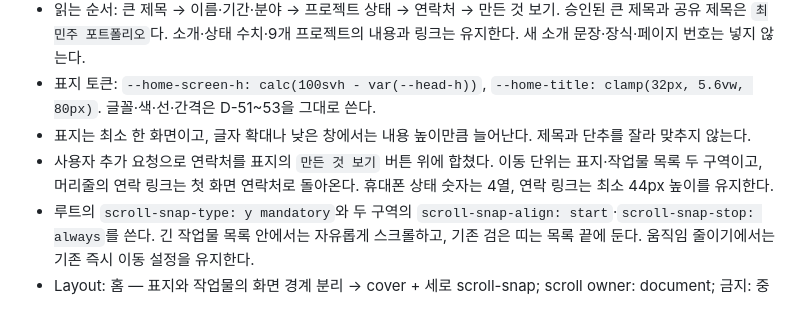
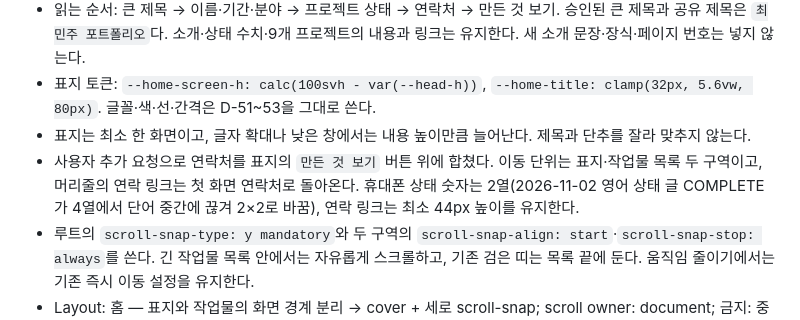
Before and after one commit to cmj1203/cmj1203.github.io, a Markdown page: DESIGN.md, the part around the change. Rendered like a GitHub page.

Commit message:
DESIGN.md 휴대폰 상태 숫자 칸 기록을 실제 2열 배치에 맞춤
Co-authored-by: sisyphus-dev-ai <sisyphus-dev-ai@users.noreply.github.com>

```diff
--- a/DESIGN.md
+++ b/DESIGN.md
@@ -13,7 +13,7 @@
 - 읽는 순서: 큰 제목 → 이름·기간·분야 → 프로젝트 상태 → 연락처 → 만든 것 보기. 승인된 큰 제목과 공유 제목은 `최민주 포트폴리오`다. 소개·상태 수치·9개 프로젝트의 내용과 링크는 유지한다. 새 소개 문장·장식·페이지 번호는 넣지 않는다.
 - 표지 토큰: `--home-screen-h: calc(100svh - var(--head-h))`, `--home-title: clamp(32px, 5.6vw, 80px)`. 글꼴·색·선·간격은 D-51~53을 그대로 쓴다.
 - 표지는 최소 한 화면이고, 글자 확대나 낮은 창에서는 내용 높이만큼 늘어난다. 제목과 단추를 잘라 맞추지 않는다.
-- 사용자 추가 요청으로 연락처를 표지의 `만든 것 보기` 버튼 위에 합쳤다. 이동 단위는 표지·작업물 목록 두 구역이고, 머리줄의 연락 링크는 첫 화면 연락처로 돌아온다. 휴대폰 상태 숫자는 4열, 연락 링크는 최소 44px 높이를 유지한다.
+- 사용자 추가 요청으로 연락처를 표지의 `만든 것 보기` 버튼 위에 합쳤다. 이동 단위는 표지·작업물 목록 두 구역이고, 머리줄의 연락 링크는 첫 화면 연락처로 돌아온다. 휴대폰 상태 숫자는 2열(2026-11-02 영어 상태 글 COMPLETE가 4열에서 단어 중간에 끊겨 2×2로 바꿈), 연락 링크는 최소 44px 높이를 유지한다.
 - 루트의 `scroll-snap-type: y mandatory`와 두 구역의 `scroll-snap-align: start`·`scroll-snap-stop: always`를 쓴다. 긴 작업물 목록 안에서는 자유롭게 스크롤하고, 기존 검은 띠는 목록 끝에 둔다. 움직임 줄이기에서는 기존 즉시 이동 설정을 유지한다.
 - Layout: 홈 — 표지와 작업물의 화면 경계 분리 → cover + 세로 scroll-snap; scroll owner: document; 금지: 중첩 스크롤, 내용 잘림, 휠·터치 입력 가로채기, 화면을 떠나도 남는 표지 단추.
 
```
